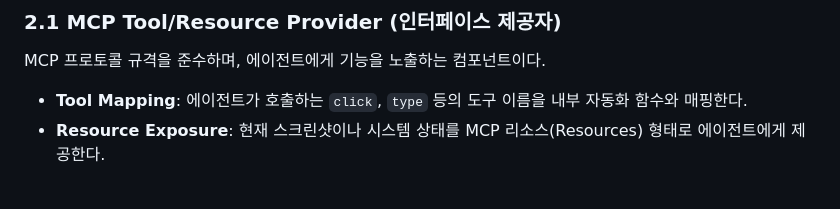
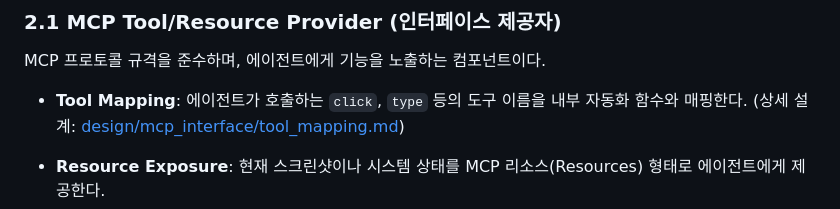
Before and after one commit to HLe4s-kaist/vm-mcp, a Markdown page: design/main.md, the part around the change. GitHub-like rendering.

Commit message:
docs: design tool mapping component with decomposed components

```diff
--- a/design/main.md
+++ b/design/main.md
@@ -30,7 +30,8 @@
 
 ### 2.1 MCP Tool/Resource Provider (인터페이스 제공자)
 MCP 프로토콜 규격을 준수하며, 에이전트에게 기능을 노출하는 컴포넌트이다.
-- **Tool Mapping**: 에이전트가 호출하는 `click`, `type` 등의 도구 이름을 내부 자동화 함수와 매핑한다.
+- **Tool Mapping**: 에이전트가 호출하는 `click`, `type` 등의 도구 이름을 내부 자동화 함수와 매핑한다. (상세 설계: [design/mcp_interface/tool_mapping.md](./design/mcp_interface/tool_mapping.md))
+
 - **Resource Exposure**: 현재 스크린샷이나 시스템 상태를 MCP 리소스(Resources) 형태로 에이전트에게 제공한다.
 - **Request/Response Handler**: RPC 요청의 파라미터를 검증하고, 실행 결과를 에이전트가 이해할 수 있는 형식으로 반환한다.
 
```
Also changed, not shown: design/mcp_interface/tool_mapping.md (added, +36 -0 lines).
